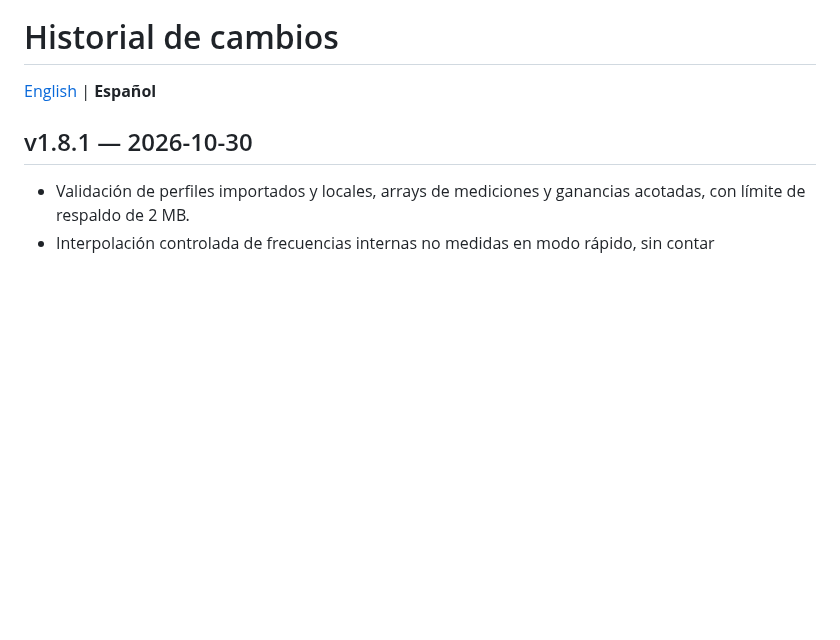
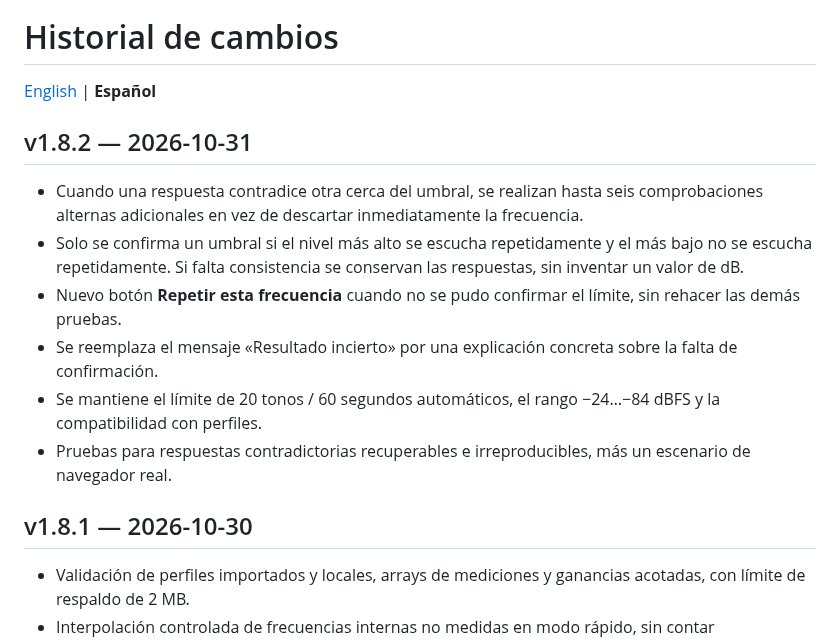
Before and after one commit to PoldKent/AudioCal-Hear, a Markdown page: CHANGELOG.es.md, the part around the change. Rendered like a GitHub page; blank space fills up the shorter version.

Commit message:
docs(v1.8.2): explain reliable rechecks and threshold retry without invented measurements

```diff
--- a/CHANGELOG.es.md
+++ b/CHANGELOG.es.md
@@ -1,6 +1,15 @@
 # Historial de cambios
 
 [English](CHANGELOG.md) | **Español**
+
+## v1.8.2 — 2026-10-31
+
+- Cuando una respuesta contradice otra cerca del umbral, se realizan hasta seis comprobaciones alternas adicionales en vez de descartar inmediatamente la frecuencia.
+- Solo se confirma un umbral si el nivel más alto se escucha repetidamente y el más bajo no se escucha repetidamente. Si falta consistencia se conservan las respuestas, sin inventar un valor de dB.
+- Nuevo botón **Repetir esta frecuencia** cuando no se pudo confirmar el límite, sin rehacer las demás pruebas.
+- Se reemplaza el mensaje «Resultado incierto» por una explicación concreta sobre la falta de confirmación.
+- Se mantiene el límite de 20 tonos / 60 segundos automáticos, el rango −24…−84 dBFS y la compatibilidad con perfiles.
+- Pruebas para respuestas contradictorias recuperables e irreproducibles, más un escenario de navegador real.
 
 ## v1.8.1 — 2026-10-30
 
```
